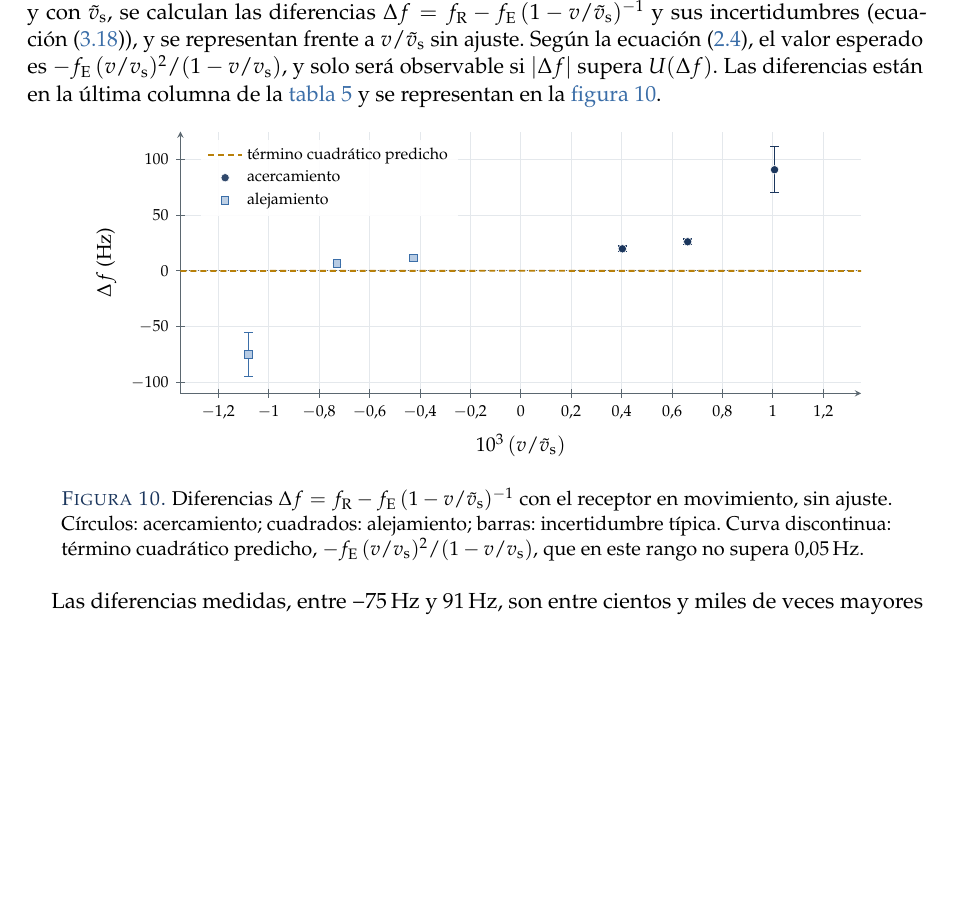
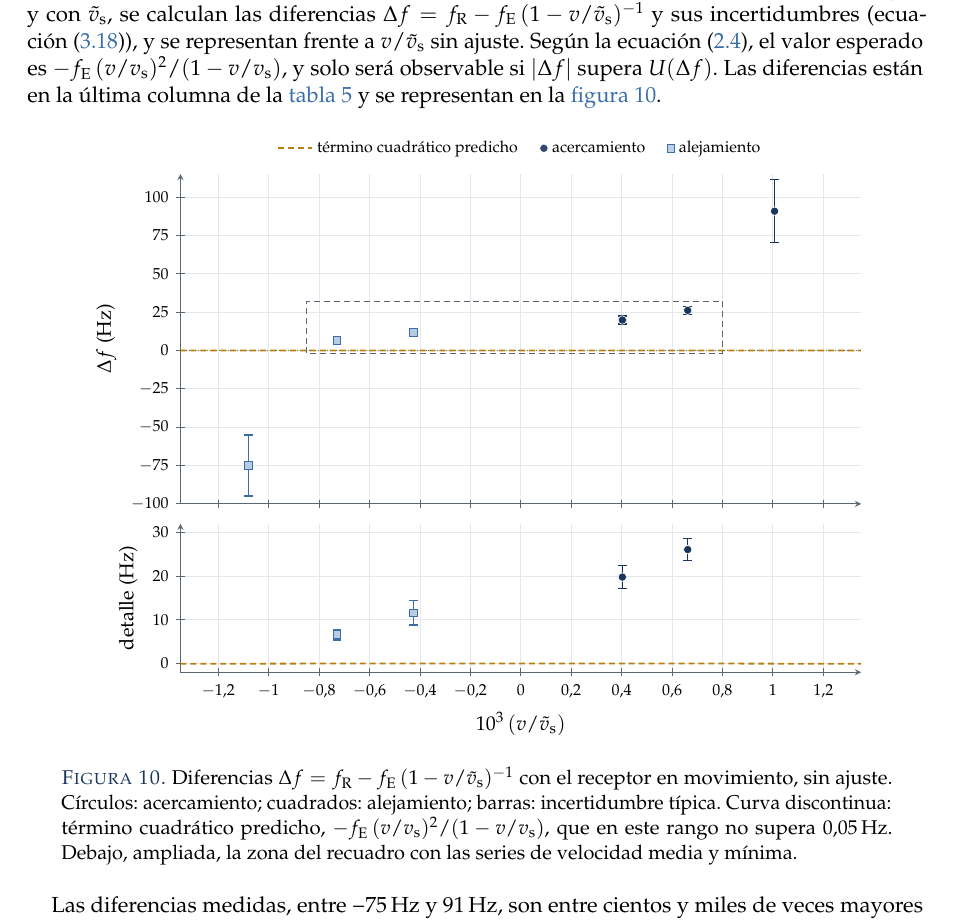
Before and after one commit to danimartinguerrero/Informe-Doppler, a LaTeX paper (main.tex): part of page 16 of 18, cut at the place of the change, the shorter picture padded with empty space. Compiled offline with pdfLaTeX.

Commit message:
Gráficas: leyenda sobre el área de datos y panel de detalle en la de Δf
Co-Authored-By: Claude Opus 5.5 <noreply@anthropic.com>
Claude-Session: https://claude.ai/code/session_01JpLofFiasb79TTvEUiTxHx

```diff
--- a/main.tex
+++ b/main.tex
@@ -236,6 +236,10 @@
     /pgf/number format/use comma, /pgf/number format/1000 sep={\,},
     scaled ticks=false,
   },
+  % leyenda en una fila sobre el gráfico, para que no tape los datos
+  leyenda arriba/.style={legend columns=-1,
+    legend style={at={(0.5,1.03)}, anchor=south,
+      /tikz/every even column/.append style={column sep=9pt}}},
   puntoA/.style={only marks, mark=*, mark size=2.1pt, azulprof,
     mark options={fill=azulprof, draw=white, line width=0.3pt},
     error bars/.cd, x dir=both, x explicit, y dir=both, y explicit,
@@ -1349,10 +1353,10 @@ están en la última columna de la \cref{tab:mediasR} y se representan en la
 \begin{figure}[ht]
 \centering
 \begin{tikzpicture}
-  \begin{axis}[datos, width=0.86\textwidth, height=6.2cm,
-      xmin=-1.35, xmax=1.35, ymin=-110, ymax=125, clip=true,
-      xlabel={$10^{3}\,(v/\vst)$}, ylabel={$\Delta f$ (\si{\hertz})},
-      legend pos=north west, ytick={-100,-50,0,50,100}]
+  \begin{axis}[datos, name=principal, width=0.86\textwidth, height=7.4cm,
+      xmin=-1.35, xmax=1.35, ymin=-100, ymax=115, clip=true,
+      xlabel={}, xticklabels={}, ylabel={$\Delta f$ (\si{\hertz})},
+      leyenda arriba, ytick={-100,-75,...,100}]
     \addplot[grispizarra, line width=0.5pt, densely dotted, domain=-1.35:1.35, samples=2,
       forget plot] {0};
     \addplot[teorica, domain=-1.35:1.35, samples=60] {-40607.6667*(x/1000)^2/(1-x/1000)};
@@ -1361,12 +1365,23 @@ están en la última columna de la \cref{tab:mediasR} y se representan en la
     \addlegendentry{acercamiento}
     \addplot[puntoB] coordinates {(-1.08018,-75.017) +- (0,19.930) (-0.72882,6.574) +- (0,1.180) (-0.42482,11.577) +- (0,2.761)};
     \addlegendentry{alejamiento}
+    \draw[grispizarra, densely dashed, line width=0.4pt]
+      (axis cs:-0.85,-2) rectangle (axis cs:0.80,32);
+  \end{axis}
+  \begin{axis}[datos, at={(principal.south west)}, anchor=north west, yshift=-10pt,
+      width=0.86\textwidth, height=4.2cm, xmin=-1.35, xmax=1.35, ymin=-2, ymax=32,
+      clip=true, xlabel={$10^{3}\,(v/\vst)$}, ylabel={detalle (\si{\hertz})},
+      ytick={0,10,20,30}]
+    \addplot[teorica, domain=-1.35:1.35, samples=60] {-40607.6667*(x/1000)^2/(1-x/1000)};
+    \addplot[puntoA] coordinates {(0.66212,26.095) +- (0,2.438) (0.40307,19.792) +- (0,2.591)};
+    \addplot[puntoB] coordinates {(-0.72882,6.574) +- (0,1.180) (-0.42482,11.577) +- (0,2.761)};
   \end{axis}
 \end{tikzpicture}
 \caption{Diferencias $\Delta f=\fR-\fE\,(1-v/\vst)^{-1}$ con el receptor en
 movimiento, sin ajuste. Círculos: acercamiento; cuadrados: alejamiento; barras:
 incertidumbre típica. Curva discontinua: término cuadrático predicho,
-$-\fE\,(v/\vs)^{2}/(1-v/\vs)$, que en este rango no supera \SI{0,05}{\hertz}.}
+$-\fE\,(v/\vs)^{2}/(1-v/\vs)$, que en este rango no supera \SI{0,05}{\hertz}.
+Debajo, ampliada, la zona del recuadro con las series de velocidad media y mínima.}
 \label{fig:cuadratico-datos}
 \end{figure}
 
```
Also changed, not shown: main.pdf, main.tex (8 more changed lines), 1 other file.
